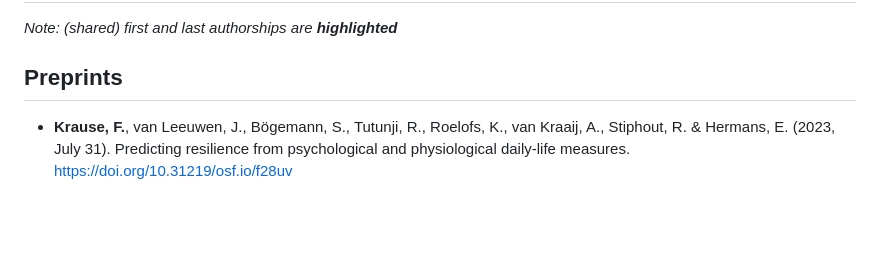
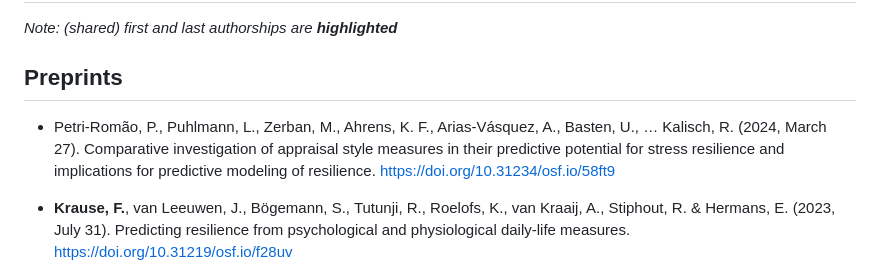
Before and after one commit to fladd/floriankrause.org, a Markdown page: publications.md, the part around the change. Rendered like a GitHub page; blank space fills up the shorter version.

Commit message:
Update publications.md [build]

```diff
--- a/publications.md
+++ b/publications.md
@@ -7,6 +7,8 @@ title: Publications
 _Note: (shared) first and last authorships are **highlighted**_
 
 ## Preprints
+*  Petri-Romão, P., Puhlmann, L., Zerban, M., Ahrens, K. F., Arias-Vásquez, A., Basten, U., … Kalisch, R. (2024, March 27). Comparative investigation of appraisal style measures in their predictive potential for stress resilience and implications for predictive modeling of resilience. https://doi.org/10.31234/osf.io/58ft9
+
 * **Krause, F.**, van Leeuwen, J., Bögemann, S., Tutunji, R., Roelofs, K., van Kraaij, A., Stiphout, R. & Hermans, E. (2023, July 31).
   Predicting resilience from psychological and physiological daily-life measures.
   [https://doi.org/10.31219/osf.io/f28uv](https://doi.org/10.31219/osf.io/f28uv)
```
